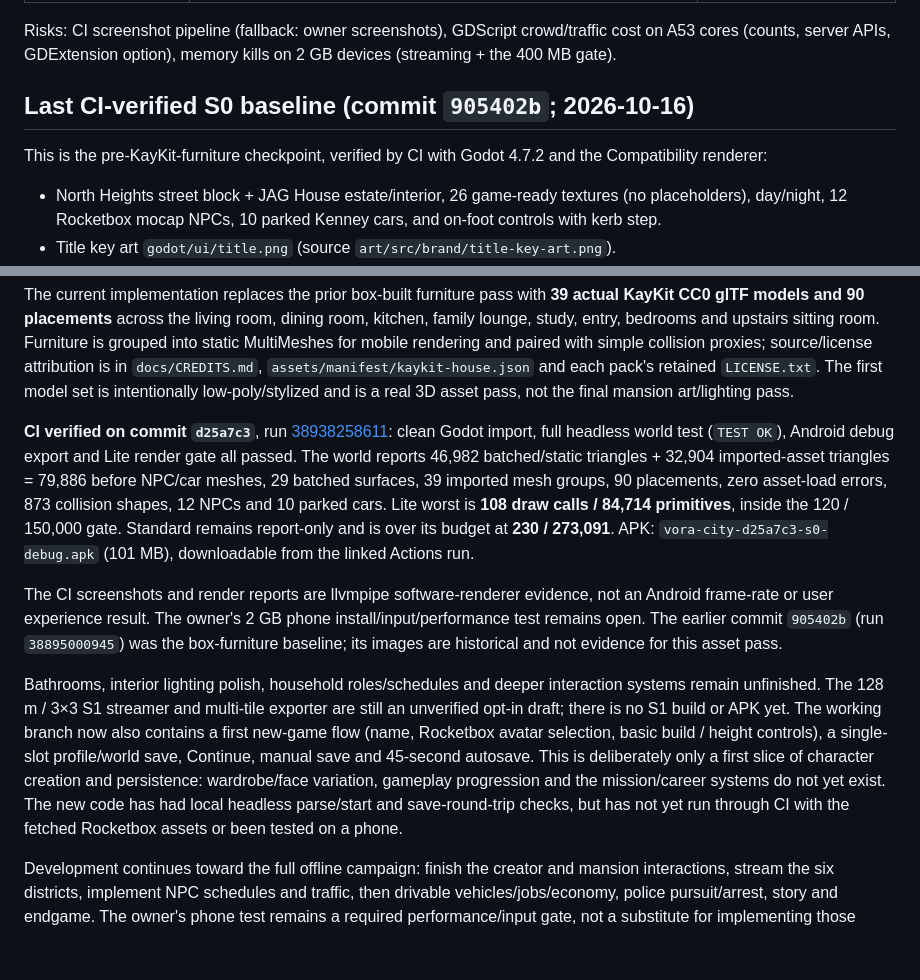
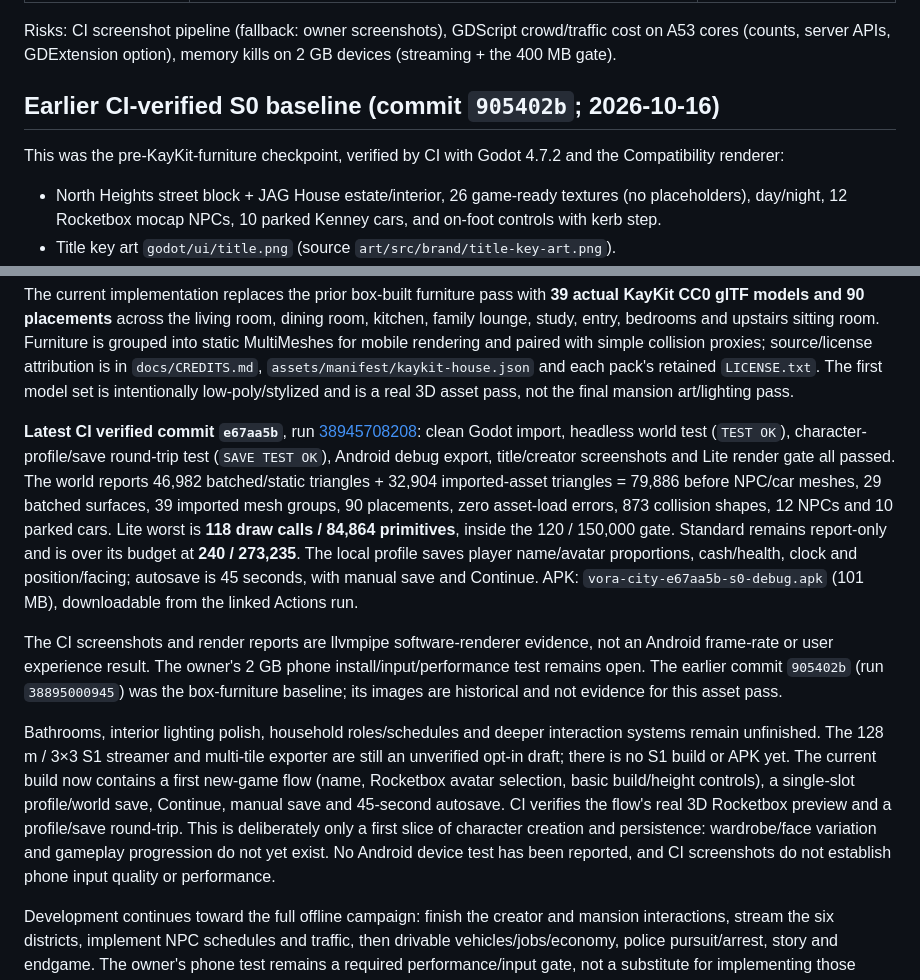
Before and after one commit to macaulay-spec/Arena-v-world, a Markdown page: docs/GODOT.md, 2 parts joined by grey strips. Drawn GitHub-style; blank space fills up the shorter version.

```diff
--- a/docs/GODOT.md
+++ b/docs/GODOT.md
@@ -85,9 +85,9 @@ Risks: CI screenshot pipeline (fallback: owner screenshots), GDScript crowd/traf
 server APIs, GDExtension option), memory kills on 2 GB devices (streaming + the 400 MB gate).
 
 
-## Last CI-verified S0 baseline (commit `905402b`; 2026-10-16)
+## Earlier CI-verified S0 baseline (commit `905402b`; 2026-10-16)
 
-This is the pre-KayKit-furniture checkpoint, verified by CI with Godot 4.7.2 and the Compatibility renderer:
+This was the pre-KayKit-furniture checkpoint, verified by CI with Godot 4.7.2 and the Compatibility renderer:
 
 - North Heights street block + JAG House estate/interior, 26 game-ready textures (no placeholders), day/night,
   12 Rocketbox mocap NPCs, 10 parked Kenney cars, and on-foot controls with kerb step.
@@ -120,13 +120,15 @@ proxies; source/license attribution is in `docs/CREDITS.md`, `assets/manifest/ka
 retained `LICENSE.txt`. The first model set is intentionally low-poly/stylized and is a real 3D asset pass, not the
 final mansion art/lighting pass.
 
-**CI verified on commit `d25a7c3`**, run [38938258611](https://github.com/macaulay-spec/Arena-v-world/actions/runs/38938258611):
-clean Godot import, full headless world test (`TEST OK`), Android debug export and Lite render gate all passed. The
-world reports 46,982 batched/static triangles + 32,904 imported-asset triangles = 79,886 before NPC/car meshes,
-29 batched surfaces, 39 imported mesh groups, 90 placements, zero asset-load errors, 873 collision shapes, 12 NPCs
-and 10 parked cars. Lite worst is **108 draw calls / 84,714 primitives**, inside the 120 / 150,000 gate. Standard
-remains report-only and is over its budget at **230 / 273,091**. APK:
-`vora-city-d25a7c3-s0-debug.apk` (101 MB), downloadable from the linked Actions run.
+**Latest CI verified commit `e67aa5b`**, run [38945708208](https://github.com/macaulay-spec/Arena-v-world/actions/runs/38945708208): clean Godot import,
+headless world test (`TEST OK`), character-profile/save round-trip test (`SAVE TEST OK`), Android debug export,
+title/creator screenshots and Lite render gate all passed. The world reports 46,982 batched/static triangles +
+32,904 imported-asset triangles = 79,886 before NPC/car meshes, 29 batched surfaces, 39 imported mesh groups,
+90 placements, zero asset-load errors, 873 collision shapes, 12 NPCs and 10 parked cars. Lite worst is
+**118 draw calls / 84,864 primitives**, inside the 120 / 150,000 gate. Standard remains report-only and is over its
+budget at **240 / 273,235**. The local profile saves player name/avatar proportions, cash/health, clock and
+position/facing; autosave is 45 seconds, with manual save and Continue. APK:
+`vora-city-e67aa5b-s0-debug.apk` (101 MB), downloadable from the linked Actions run.
 
 The CI screenshots and render reports are llvmpipe software-renderer evidence, not an Android frame-rate or user
 experience result. The owner's 2 GB phone install/input/performance test remains open. The earlier commit `905402b`
@@ -134,11 +136,11 @@ experience result. The owner's 2 GB phone install/input/performance test remains
 
 Bathrooms, interior lighting polish, household roles/schedules and deeper interaction systems remain unfinished.
 The 128 m / 3×3 S1 streamer and multi-tile exporter are still an unverified opt-in draft; there is no S1 build or
-APK yet. The working branch now also contains a first new-game flow (name, Rocketbox avatar selection, basic build /
-height controls), a single-slot profile/world save, Continue, manual save and 45-second autosave. This is deliberately
-only a first slice of character creation and persistence: wardrobe/face variation, gameplay progression and the
-mission/career systems do not yet exist. The new code has had local headless parse/start and save-round-trip checks,
-but has not yet run through CI with the fetched Rocketbox assets or been tested on a phone.
+APK yet. The current build now contains a first new-game flow (name, Rocketbox avatar selection, basic build/height controls),
+a single-slot profile/world save, Continue, manual save and 45-second autosave. CI verifies the flow's real 3D
+Rocketbox preview and a profile/save round-trip. This is deliberately only a first slice of character creation and
+persistence: wardrobe/face variation and gameplay progression do not yet exist. No Android device test has been
+reported, and CI screenshots do not establish phone input quality or performance.
 
 Development continues toward the full offline campaign: finish the creator and mansion interactions, stream the six
 districts, implement NPC schedules and traffic, then drivable vehicles/jobs/economy, police pursuit/arrest, story and
```
Also changed, not shown: README.md (+10 -10 lines).
